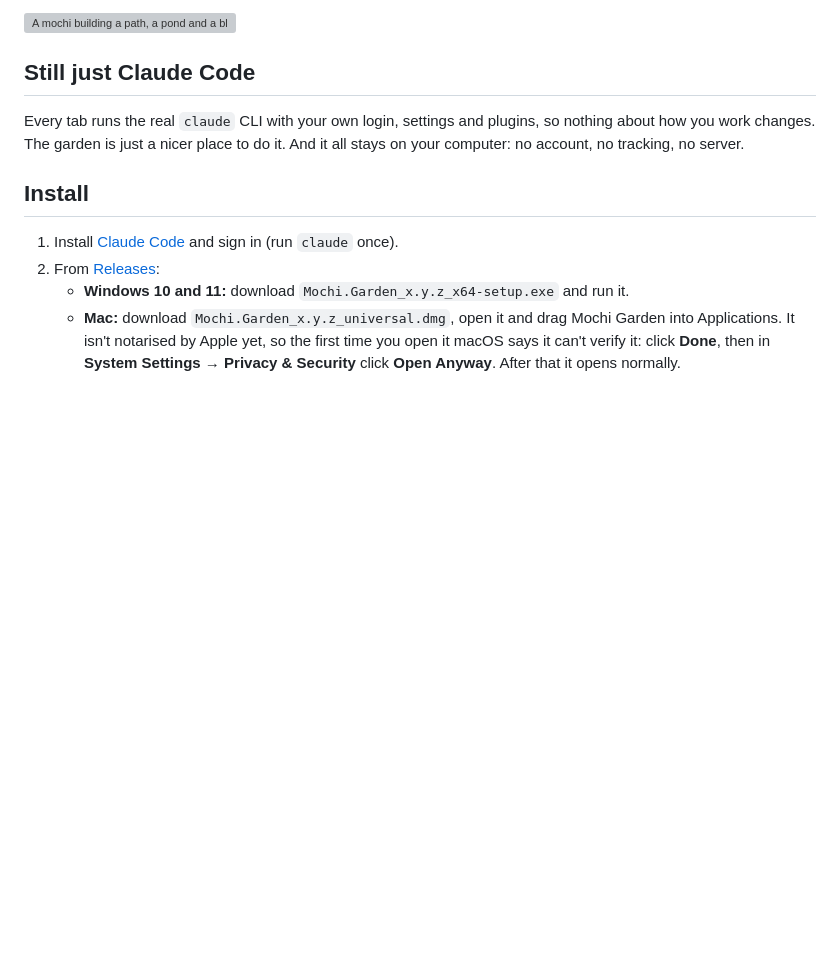
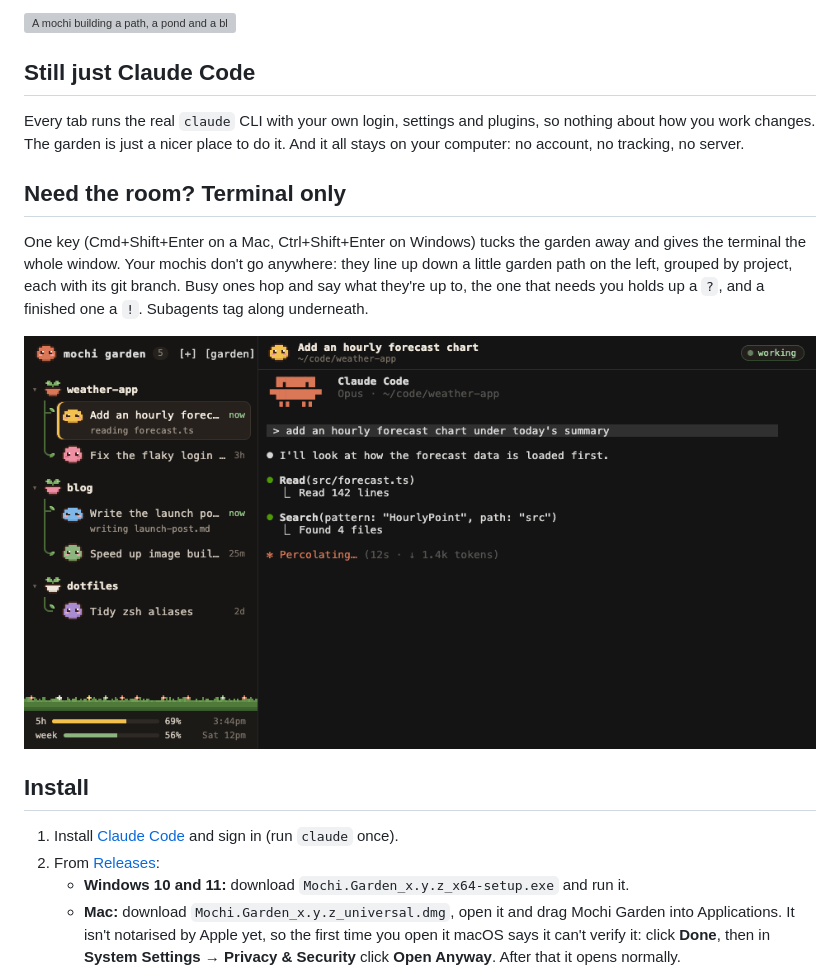
Before and after one commit to BostelJ/mochi-garden, a Markdown page: README.md, the part around the change. Rendered like a GitHub page; pictures changed too: docs/media/terminal-only.gif (added); blank space fills up the shorter version; grey boxes are pictures that could not be loaded.

Commit message:
README: terminal only, with a GIF of the garden path
Co-Authored-By: Claude Opus 5.5 <noreply@anthropic.com>

```diff
--- a/README.md
+++ b/README.md
@@ -41,6 +41,15 @@ Every tab runs the real `claude` CLI with your own login, settings and plugins,
 you work changes. The garden is just a nicer place to do it. And it all stays on your computer: no
 account, no tracking, no server.
 
+## Need the room? Terminal only
+
+One key (Cmd+Shift+Enter on a Mac, Ctrl+Shift+Enter on Windows) tucks the garden away and gives the
+terminal the whole window. Your mochis don't go anywhere: they line up down a little garden path on
+the left, grouped by project, each with its git branch. Busy ones hop and say what they're up to, the
+one that needs you holds up a `?`, and a finished one a `!`. Subagents tag along underneath.
+
+![Terminal only: sessions down a garden path on the left, grouped by project, one sending out a helper, one finishing with a !, one asking with a ?](docs/media/terminal-only.gif)
+
 ## Install
 
 1. Install [Claude Code](https://claude.com/claude-code) and sign in (run `claude` once).
```
